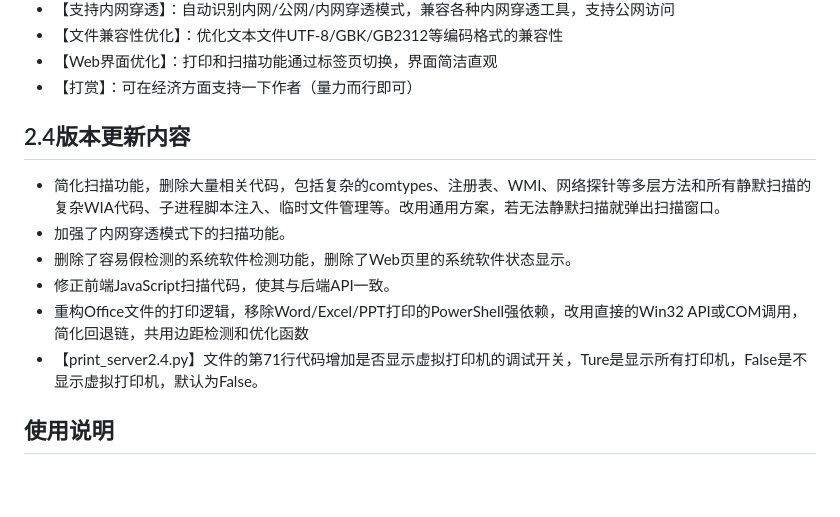
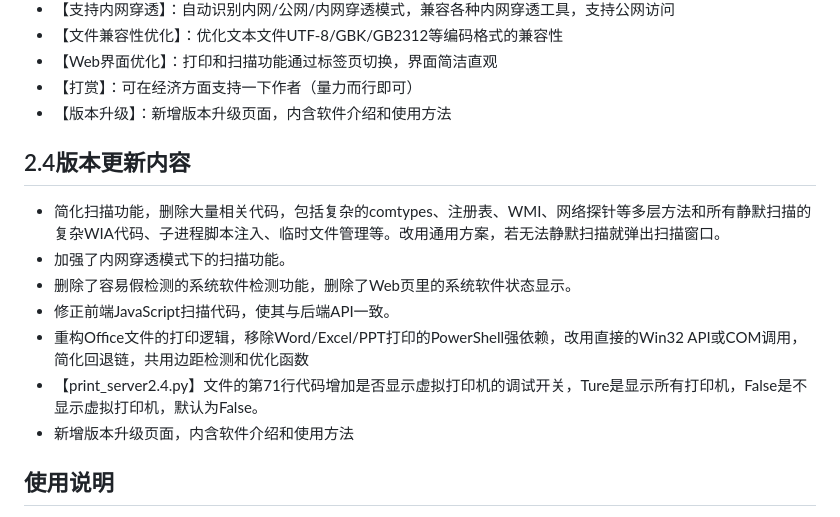
Before and after one commit to IlineI/lan-printing, a Markdown page: README.md, the part around the change. Drawn GitHub-style; blank space fills up the shorter version.

```diff
--- a/README.md
+++ b/README.md
@@ -31,6 +31,7 @@
 - 【文件兼容性优化】：优化文本文件UTF-8/GBK/GB2312等编码格式的兼容性
 - 【Web界面优化】：打印和扫描功能通过标签页切换，界面简洁直观
 - 【打赏】：可在经济方面支持一下作者（量力而行即可）
+- 【版本升级】：新增版本升级页面，内含软件介绍和使用方法
 
 ## 2.4版本更新内容
 - 简化扫描功能，删除大量相关代码，包括复杂的comtypes、注册表、WMI、网络探针等多层方法和所有静默扫描的复杂WIA代码、子进程脚本注入、临时文件管理等。改用通用方案，若无法静默扫描就弹出扫描窗口。
@@ -39,6 +40,7 @@
 - 修正前端JavaScript扫描代码，使其与后端API一致。
 - 重构Office文件的打印逻辑，移除Word/Excel/PPT打印的PowerShell强依赖，改用直接的Win32 API或COM调用，简化回退链，共用边距检测和优化函数
 - 【print_server2.4.py】文件的第71行代码增加是否显示虚拟打印机的调试开关，Ture是显示所有打印机，False是不显示虚拟打印机，默认为False。
+- 新增版本升级页面，内含软件介绍和使用方法
 
 ## 使用说明
 - 在接打印机的目标电脑上创建一个文件夹，将软件放入（最好win10，电脑名、文件夹和软件名都需是英文）。
```
